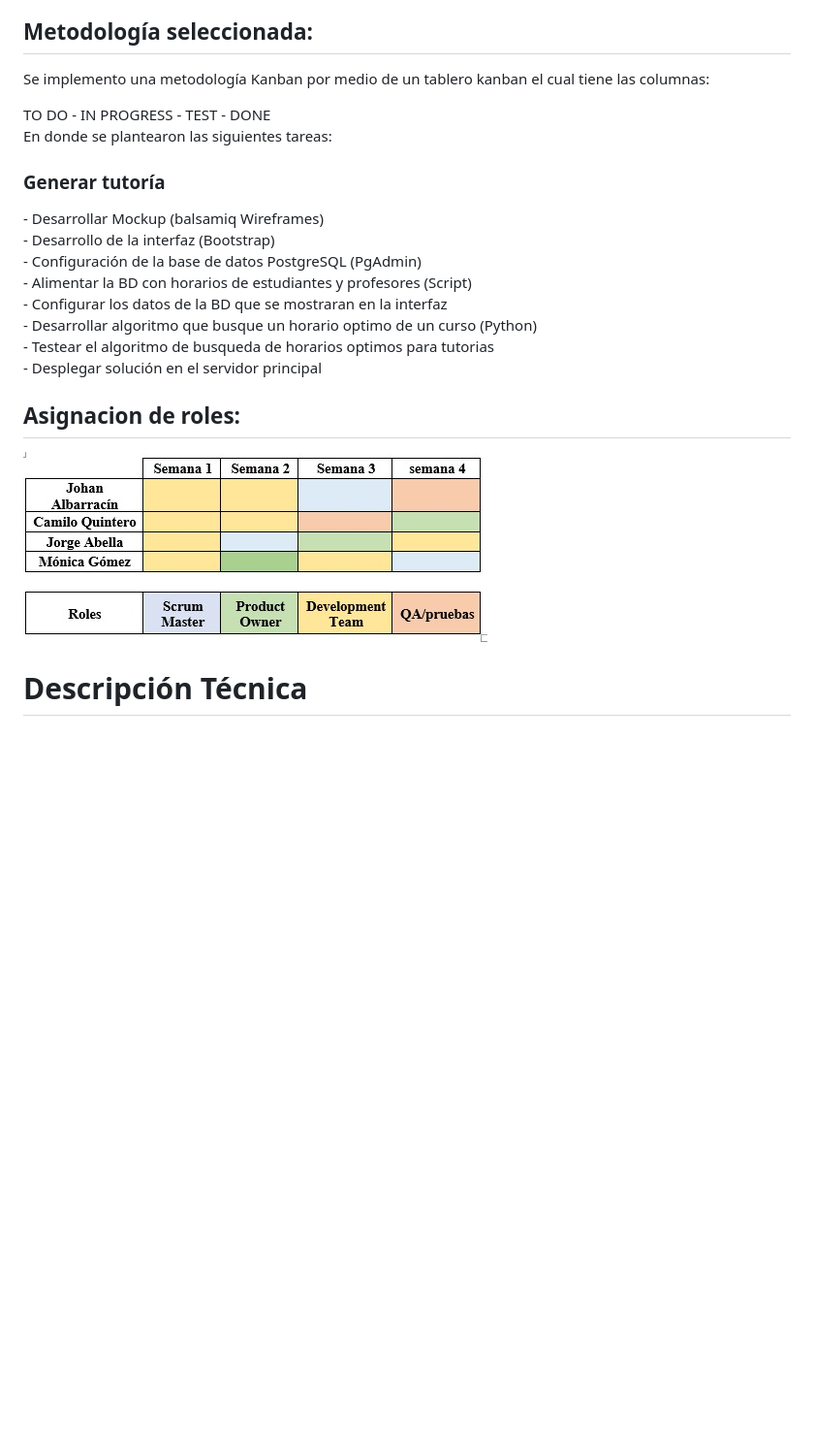
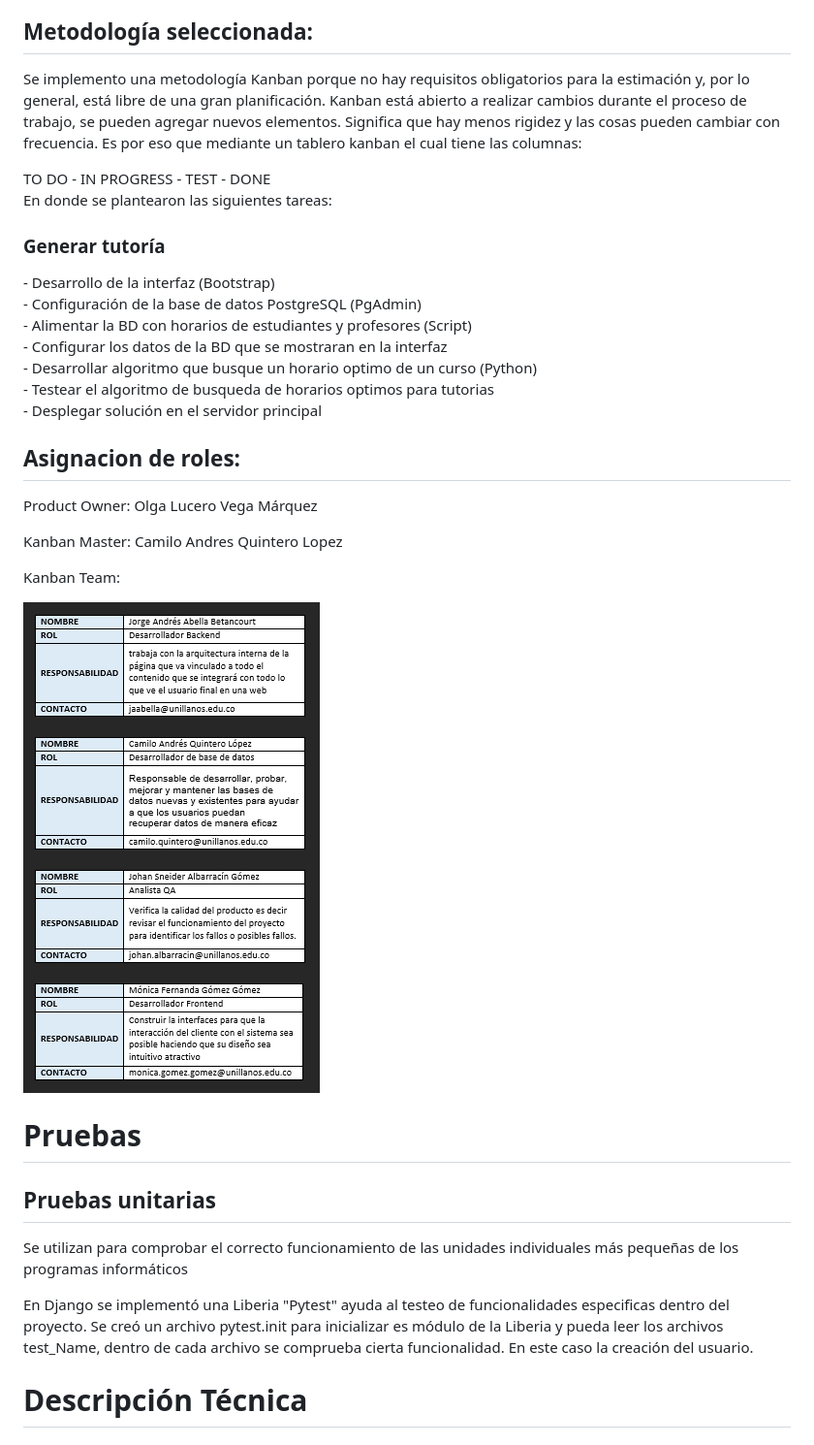
Before and after one commit to TutoTics/TTS, a Markdown page: README.md, the part around the change. Shown: that part at 97% size. Drawn GitHub-style; pictures changed too: Roles.jpeg (deleted), Roles.png (added); blank space fills up the shorter version.

Commit message:
Descripcion del proyecto close #8

```diff
--- a/README.md
+++ b/README.md
@@ -13,7 +13,7 @@ La universidad de los llanos historicamente ha presentado una gran deficiencia e
 </p>
 <h2 style="color:#14cba8;">Metodología seleccionada:</h2>
 <p style="text-align:justify;">
-Se implemento una metodología Kanban por medio de un tablero kanban el cual tiene las columnas:
+Se implemento una metodología Kanban porque no hay requisitos obligatorios para la estimación y, por lo general, está libre de una gran planificación. Kanban está abierto a realizar cambios durante el proceso de trabajo, se pueden agregar nuevos elementos. Significa que hay menos rigidez y las cosas pueden cambiar con frecuencia. Es por eso que mediante un tablero kanban el cual tiene las columnas:
 </p>
 TO DO - IN PROGRESS - TEST - DONE
 
@@ -21,7 +21,6 @@ En donde se plantearon las siguientes tareas:
 
 <h3>Generar tutoría</h3>
 <p>
-- Desarrollar Mockup (balsamiq Wireframes) <br>
 - Desarrollo de la interfaz (Bootstrap) <br>
 - Configuración de la base de datos PostgreSQL (PgAdmin) <br>
 - Alimentar la BD con horarios de estudiantes y profesores (Script) <br>
@@ -32,7 +31,20 @@ En donde se plantearon las siguientes tareas:
 </p>
 <h2 style="color:#14cba8;"> Asignacion de roles: </h2>
 
-![Roles](Roles.jpeg)
+Product Owner: Olga Lucero Vega Márquez
+
+Kanban Master: Camilo Andres Quintero Lopez
+
+Kanban Team:
+
+![Roles](Roles.png)
+
+# Pruebas
+## Pruebas unitarias
+Se utilizan para comprobar el correcto funcionamiento de las unidades individuales más pequeñas de los programas informáticos
+
+En Django se implementó una Liberia "Pytest" ayuda al testeo de funcionalidades especificas dentro del proyecto. Se creó un archivo pytest.init para inicializar es módulo de la Liberia y pueda leer los archivos test_Name, dentro de cada archivo se comprueba cierta funcionalidad. En este caso la creación del usuario.
+
 
 # Descripción Técnica
 
```
